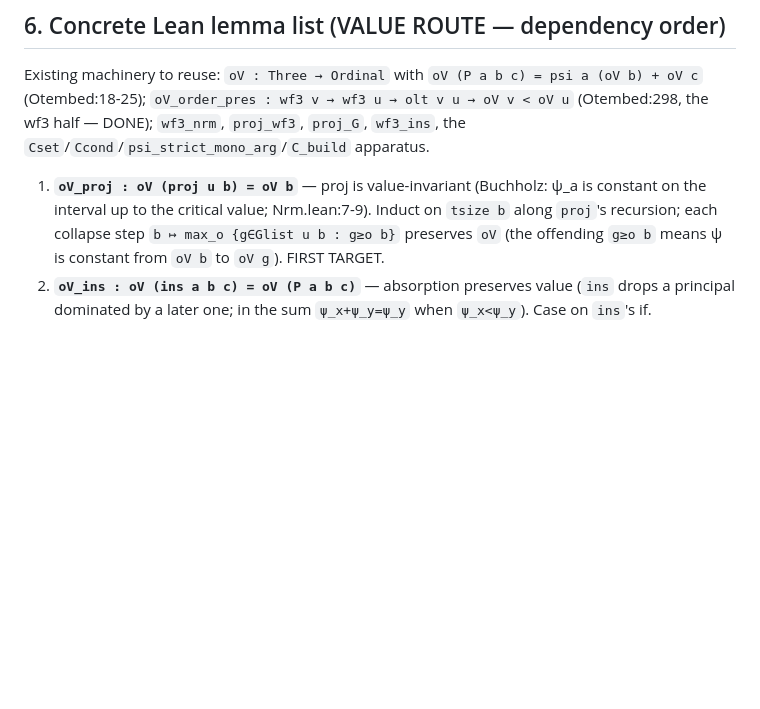
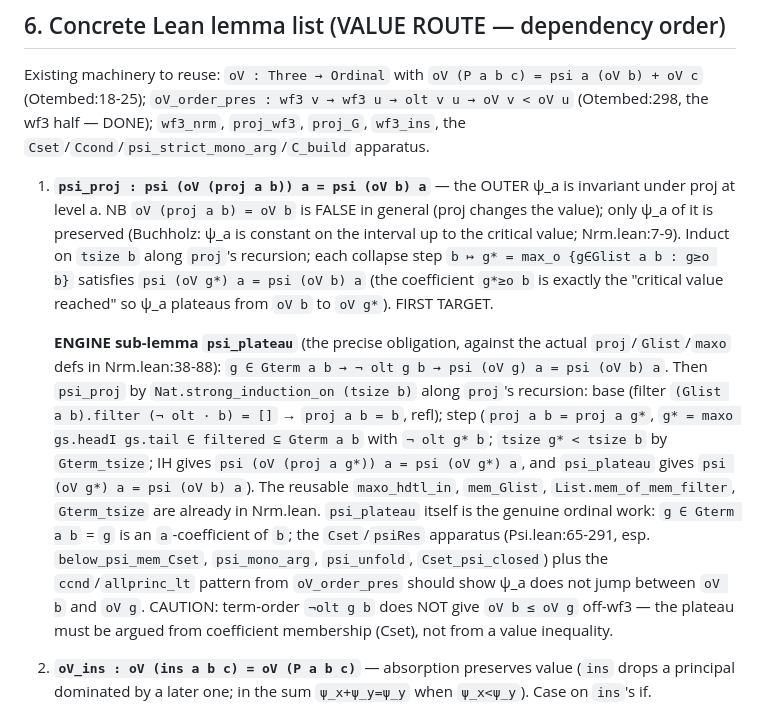
Before and after one commit to koteitan/yet-another-pss-proof, a Markdown page: nrm_stepdec_design.md, the part around the change. GitHub-like rendering; blank space fills up the shorter version.

Commit message:
Specify psi_proj engine lemma psi_plateau against actual proj defs
- Correct lemma 1 to psi_proj: psi(oV(proj a b)) a = psi(oV b) a
  (oV(proj a b)=oV b is false; only the outer psi_a is invariant).
- Isolate the engine: psi_plateau g in Gterm a b, not(olt g b) => psi(oV g) a
  = psi(oV b) a; give the strong-induction skeleton along proj's recursion
  using maxo_hdtl_in/mem_Glist/Gterm_tsize.
- Note the off-wf3 caution: not(olt g b) does not give oV b <= oV g; the
  plateau must come from Cset coefficient membership.

Co-Authored-By: Claude Opus 4.8 (1M context) <noreply@anthropic.com>

```diff
--- a/nrm_stepdec_design.md
+++ b/nrm_stepdec_design.md
@@ -138,11 +138,32 @@ psi a (oV b) + oV c` (Otembed:18-25); `oV_order_pres : wf3 v → wf3 u → olt v
 → oV v < oV u` (Otembed:298, the wf3 half — DONE); `wf3_nrm`, `proj_wf3`,
 `proj_G`, `wf3_ins`, the `Cset`/`Ccond`/`psi_strict_mono_arg`/`C_build` apparatus.
 
-1. **`oV_proj : oV (proj u b) = oV b`** — proj is value-invariant (Buchholz: ψ_a
-   is constant on the interval up to the critical value; Nrm.lean:7-9). Induct
-   on `tsize b` along `proj`'s recursion; each collapse step
-   `b ↦ max_o {g∈Glist u b : g≥o b}` preserves `oV` (the offending `g≥o b`
-   means ψ is constant from `oV b` to `oV g`). FIRST TARGET.
+1. **`psi_proj : psi (oV (proj a b)) a = psi (oV b) a`** — the OUTER ψ_a is
+   invariant under proj at level a. NB `oV (proj a b) = oV b` is FALSE in general
+   (proj changes the value); only ψ_a of it is preserved (Buchholz: ψ_a is
+   constant on the interval up to the critical value; Nrm.lean:7-9). Induct on
+   `tsize b` along `proj`'s recursion; each collapse step
+   `b ↦ g* = max_o {g∈Glist a b : g≥o b}` satisfies `psi (oV g*) a = psi (oV b) a`
+   (the coefficient `g*≥o b` is exactly the "critical value reached" so ψ_a
+   plateaus from `oV b` to `oV g*`). FIRST TARGET.
+
+   **ENGINE sub-lemma `psi_plateau`** (the precise obligation, against the actual
+   `proj`/`Glist`/`maxo` defs in Nrm.lean:38-88):
+   `g ∈ Gterm a b → ¬ olt g b → psi (oV g) a = psi (oV b) a`.
+   Then `psi_proj` by `Nat.strong_induction_on (tsize b)` along `proj`'s
+   recursion: base (filter `(Glist a b).filter (¬ olt · b) = []` → `proj a b = b`,
+   refl); step (`proj a b = proj a g*`, `g* = maxo gs.headI gs.tail ∈ filtered ⊆
+   Gterm a b` with `¬ olt g* b`; `tsize g* < tsize b` by `Gterm_tsize`; IH gives
+   `psi (oV (proj a g*)) a = psi (oV g*) a`, and `psi_plateau` gives
+   `psi (oV g*) a = psi (oV b) a`). The reusable `maxo_hdtl_in`,
+   `mem_Glist`, `List.mem_of_mem_filter`, `Gterm_tsize` are already in Nrm.lean.
+   `psi_plateau` itself is the genuine ordinal work: `g ∈ Gterm a b` = `g` is an
+   `a`-coefficient of `b`; the `Cset`/`psiRes` apparatus (Psi.lean:65-291,
+   esp. `below_psi_mem_Cset`, `psi_mono_arg`, `psi_unfold`, `Cset_psi_closed`)
+   plus the `ccnd`/`allprinc_lt` pattern from `oV_order_pres` should show ψ_a does
+   not jump between `oV b` and `oV g`. CAUTION: term-order `¬olt g b` does NOT
+   give `oV b ≤ oV g` off-wf3 — the plateau must be argued from coefficient
+   membership (Cset), not from a value inequality.
 2. **`oV_ins : oV (ins a b c) = oV (P a b c)`** — absorption preserves value
    (`ins` drops a principal dominated by a later one; in the sum `ψ_x+ψ_y=ψ_y`
    when `ψ_x<ψ_y`). Case on `ins`'s if.
```
